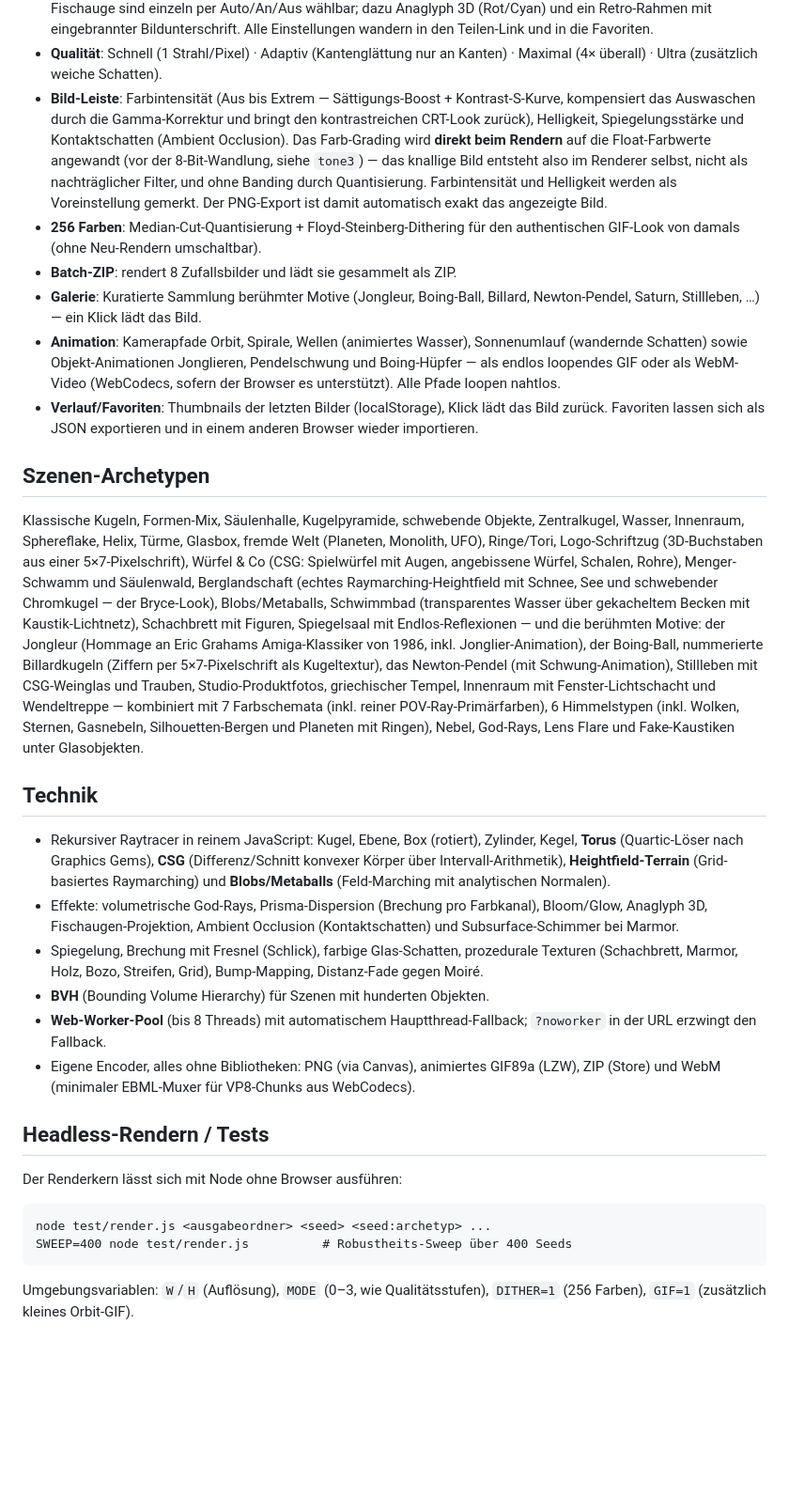
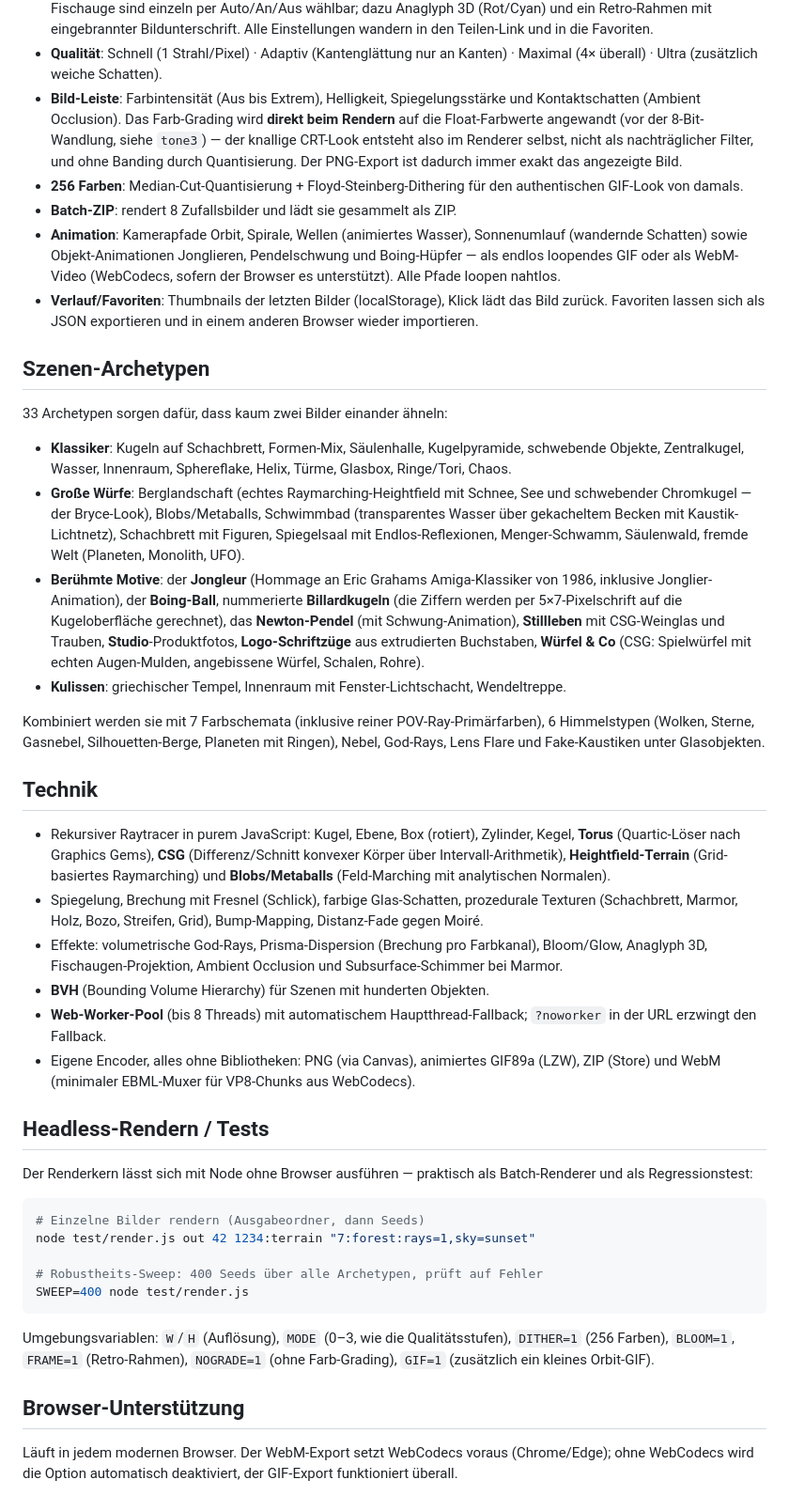
Before and after one commit to laserrapt0r/RayTrace-95, a Markdown page: README.md, the part around one of its changes. Shown at 94% size. Rendered like a GitHub page; blank space fills up the shorter version.

Commit message:
GitHub-Vorbereitung: .gitignore, README mit Beispielbildern
README für GitHub überarbeitet (Bildergalerie, Loslegen-Abschnitt,
Archetypen nach Gruppen, Testwerkzeug-Doku) und sechs Beispielrenderings
unter docs/ abgelegt. .gitignore für Editor-, OS- und Render-Ausgaben.

Co-Authored-By: Claude Opus 4.8 (1M context) <noreply@anthropic.com>

````diff
--- a/README.md
+++ b/README.md
@@ -22,20 +44,15 @@ Abhängigkeiten — einfach `index.html` im Browser öffnen, kein Server nötig.
   Teilen-Link und in die Favoriten.
 - **Qualität**: Schnell (1 Strahl/Pixel) · Adaptiv (Kantenglättung nur an
   Kanten) · Maximal (4× überall) · Ultra (zusätzlich weiche Schatten).
-- **Bild-Leiste**: Farbintensität (Aus bis Extrem — Sättigungs-Boost +
-  Kontrast-S-Kurve, kompensiert das Auswaschen durch die Gamma-Korrektur und
-  bringt den kontrastreichen CRT-Look zurück), Helligkeit, Spiegelungsstärke
-  und Kontaktschatten (Ambient Occlusion). Das Farb-Grading wird **direkt beim
-  Rendern** auf die Float-Farbwerte angewandt (vor der 8-Bit-Wandlung, siehe
-  `tone3`) — das knallige Bild entsteht also im Renderer selbst, nicht als
-  nachträglicher Filter, und ohne Banding durch Quantisierung. Farbintensität
-  und Helligkeit werden als Voreinstellung gemerkt. Der PNG-Export ist damit
-  automatisch exakt das angezeigte Bild.
+- **Bild-Leiste**: Farbintensität (Aus bis Extrem), Helligkeit,
+  Spiegelungsstärke und Kontaktschatten (Ambient Occlusion). Das Farb-Grading
+  wird **direkt beim Rendern** auf die Float-Farbwerte angewandt (vor der
+  8-Bit-Wandlung, siehe `tone3`) — der knallige CRT-Look entsteht also im
+  Renderer selbst, nicht als nachträglicher Filter, und ohne Banding durch
+  Quantisierung. Der PNG-Export ist dadurch immer exakt das angezeigte Bild.
 - **256 Farben**: Median-Cut-Quantisierung + Floyd-Steinberg-Dithering für
-  den authentischen GIF-Look von damals (ohne Neu-Rendern umschaltbar).
+  den authentischen GIF-Look von damals.
 - **Batch-ZIP**: rendert 8 Zufallsbilder und lädt sie gesammelt als ZIP.
-- **Galerie**: Kuratierte Sammlung berühmter Motive (Jongleur, Boing-Ball,
-  Billard, Newton-Pendel, Saturn, Stillleben, …) — ein Klick lädt das Bild.
 - **Animation**: Kamerapfade Orbit, Spirale, Wellen (animiertes Wasser),
   Sonnenumlauf (wandernde Schatten) sowie Objekt-Animationen Jonglieren,
   Pendelschwung und Boing-Hüpfer — als endlos loopendes GIF oder als
@@ -47,39 +64,45 @@ Abhängigkeiten — einfach `index.html` im Browser öffnen, kein Server nötig.
 
 ## Szenen-Archetypen
 
-Klassische Kugeln, Formen-Mix, Säulenhalle, Kugelpyramide, schwebende
-Objekte, Zentralkugel, Wasser, Innenraum, Sphereflake, Helix, Türme,
-Glasbox, fremde Welt (Planeten, Monolith, UFO), Ringe/Tori, Logo-Schriftzug
-(3D-Buchstaben aus einer 5×7-Pixelschrift), Würfel & Co (CSG: Spielwürfel
-mit Augen, angebissene Würfel, Schalen, Rohre), Menger-Schwamm und
-Säulenwald, Berglandschaft (echtes Raymarching-Heightfield mit Schnee,
-See und schwebender Chromkugel — der Bryce-Look), Blobs/Metaballs,
-Schwimmbad (transparentes Wasser über gekacheltem Becken mit
-Kaustik-Lichtnetz), Schachbrett mit Figuren, Spiegelsaal mit
-Endlos-Reflexionen — und die berühmten Motive: der Jongleur (Hommage an
-Eric Grahams Amiga-Klassiker von 1986, inkl. Jonglier-Animation), der
-Boing-Ball, nummerierte Billardkugeln (Ziffern per 5×7-Pixelschrift als
-Kugeltextur), das Newton-Pendel (mit Schwung-Animation), Stillleben mit
-CSG-Weinglas und Trauben, Studio-Produktfotos, griechischer Tempel,
-Innenraum mit Fenster-Lichtschacht und Wendeltreppe — kombiniert mit
-7 Farbschemata (inkl. reiner
-POV-Ray-Primärfarben), 6 Himmelstypen (inkl. Wolken, Sternen, Gasnebeln,
-Silhouetten-Bergen und Planeten mit Ringen), Nebel, God-Rays, Lens Flare
-und Fake-Kaustiken unter Glasobjekten.
+33 Archetypen sorgen dafür, dass kaum zwei Bilder einander ähneln:
+
+- **Klassiker**: Kugeln auf Schachbrett, Formen-Mix, Säulenhalle,
+  Kugelpyramide, schwebende Objekte, Zentralkugel, Wasser, Innenraum,
+  Sphereflake, Helix, Türme, Glasbox, Ringe/Tori, Chaos.
+- **Große Würfe**: Berglandschaft (echtes Raymarching-Heightfield mit Schnee,
+  See und schwebender Chromkugel — der Bryce-Look), Blobs/Metaballs,
+  Schwimmbad (transparentes Wasser über gekacheltem Becken mit
+  Kaustik-Lichtnetz), Schachbrett mit Figuren, Spiegelsaal mit
+  Endlos-Reflexionen, Menger-Schwamm, Säulenwald, fremde Welt (Planeten,
+  Monolith, UFO).
+- **Berühmte Motive**: der **Jongleur** (Hommage an Eric Grahams
+  Amiga-Klassiker von 1986, inklusive Jonglier-Animation), der **Boing-Ball**,
+  nummerierte **Billardkugeln** (die Ziffern werden per 5×7-Pixelschrift auf
+  die Kugeloberfläche gerechnet), das **Newton-Pendel** (mit Schwung-Animation),
+  **Stillleben** mit CSG-Weinglas und Trauben, **Studio**-Produktfotos,
+  **Logo-Schriftzüge** aus extrudierten Buchstaben, **Würfel & Co** (CSG:
+  Spielwürfel mit echten Augen-Mulden, angebissene Würfel, Schalen, Rohre).
+- **Kulissen**: griechischer Tempel, Innenraum mit Fenster-Lichtschacht,
+  Wendeltreppe.
+
+Kombiniert werden sie mit 7 Farbschemata (inklusive reiner
+POV-Ray-Primärfarben), 6 Himmelstypen (Wolken, Sterne, Gasnebel,
+Silhouetten-Berge, Planeten mit Ringen), Nebel, God-Rays, Lens Flare und
+Fake-Kaustiken unter Glasobjekten.
 
 ## Technik
 
-- Rekursiver Raytracer in reinem JavaScript: Kugel, Ebene, Box (rotiert),
+- Rekursiver Raytracer in purem JavaScript: Kugel, Ebene, Box (rotiert),
   Zylinder, Kegel, **Torus** (Quartic-Löser nach Graphics Gems),
   **CSG** (Differenz/Schnitt konvexer Körper über Intervall-Arithmetik),
   **Heightfield-Terrain** (Grid-basiertes Raymarching) und
   **Blobs/Metaballs** (Feld-Marching mit analytischen Normalen).
-- Effekte: volumetrische God-Rays, Prisma-Dispersion (Brechung pro
-  Farbkanal), Bloom/Glow, Anaglyph 3D, Fischaugen-Projektion,
-  Ambient Occlusion (Kontaktschatten) und Subsurface-Schimmer bei Marmor.
 - Spiegelung, Brechung mit Fresnel (Schlick), farbige Glas-Schatten,
   prozedurale Texturen (Schachbrett, Marmor, Holz, Bozo, Streifen, Grid),
   Bump-Mapping, Distanz-Fade gegen Moiré.
+- Effekte: volumetrische God-Rays, Prisma-Dispersion (Brechung pro
+  Farbkanal), Bloom/Glow, Anaglyph 3D, Fischaugen-Projektion,
+  Ambient Occlusion und Subsurface-Schimmer bei Marmor.
 - **BVH** (Bounding Volume Hierarchy) für Szenen mit hunderten Objekten.
 - **Web-Worker-Pool** (bis 8 Threads) mit automatischem
   Hauptthread-Fallback; `?noworker` in der URL erzwingt den Fallback.
@@ -89,12 +112,23 @@ und Fake-Kaustiken unter Glasobjekten.
 
 ## Headless-Rendern / Tests
 
-Der Renderkern lässt sich mit Node ohne Browser ausführen:
+Der Renderkern lässt sich mit Node ohne Browser ausführen — praktisch als
+Batch-Renderer und als Regressionstest:
 
-```
-node test/render.js <ausgabeordner> <seed> <seed:archetyp> ...
-SWEEP=400 node test/render.js          # Robustheits-Sweep über 400 Seeds
+```bash
+# Einzelne Bilder rendern (Ausgabeordner, dann Seeds)
+node test/render.js out 42 1234:terrain "7:forest:rays=1,sky=sunset"
+
+# Robustheits-Sweep: 400 Seeds über alle Archetypen, prüft auf Fehler
+SWEEP=400 node test/render.js
 ```
 
-Umgebungsvariablen: `W`/`H` (Auflösung), `MODE` (0–3, wie Qualitätsstufen),
-`DITHER=1` (256 Farben), `GIF=1` (zusätzlich kleines Orbit-GIF).
+Umgebungsvariablen: `W`/`H` (Auflösung), `MODE` (0–3, wie die Qualitätsstufen),
+`DITHER=1` (256 Farben), `BLOOM=1`, `FRAME=1` (Retro-Rahmen),
+`NOGRADE=1` (ohne Farb-Grading), `GIF=1` (zusätzlich ein kleines Orbit-GIF).
+
+## Browser-Unterstützung
+
+Läuft in jedem modernen Browser. Der WebM-Export setzt WebCodecs voraus
+(Chrome/Edge); ohne WebCodecs wird die Option automatisch deaktiviert, der
+GIF-Export funktioniert überall.
````
Also changed, not shown: other parts of README.md (+24 -2 lines), docs/billiard.png (added), docs/chess.png (added), docs/juggler.png (added), docs/pool.png (added), docs/saturn.png (added), docs/terrain.png (added), 1 other file.
